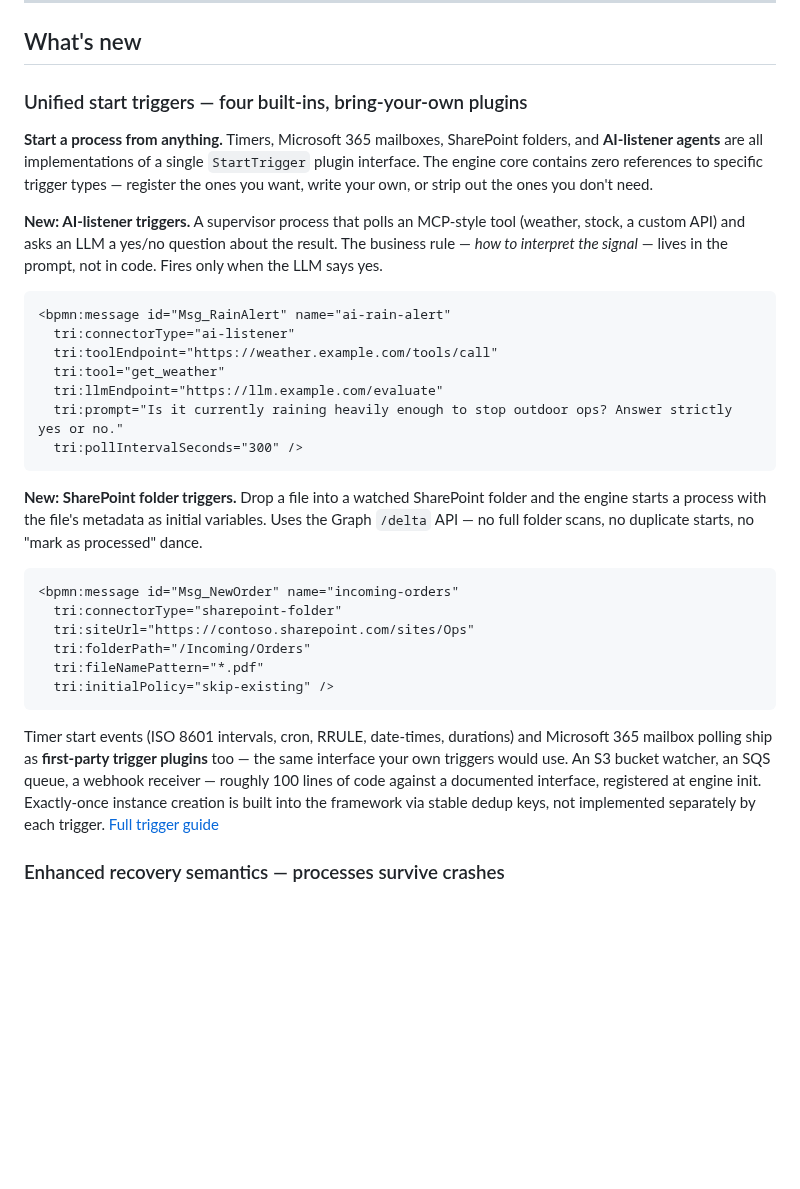
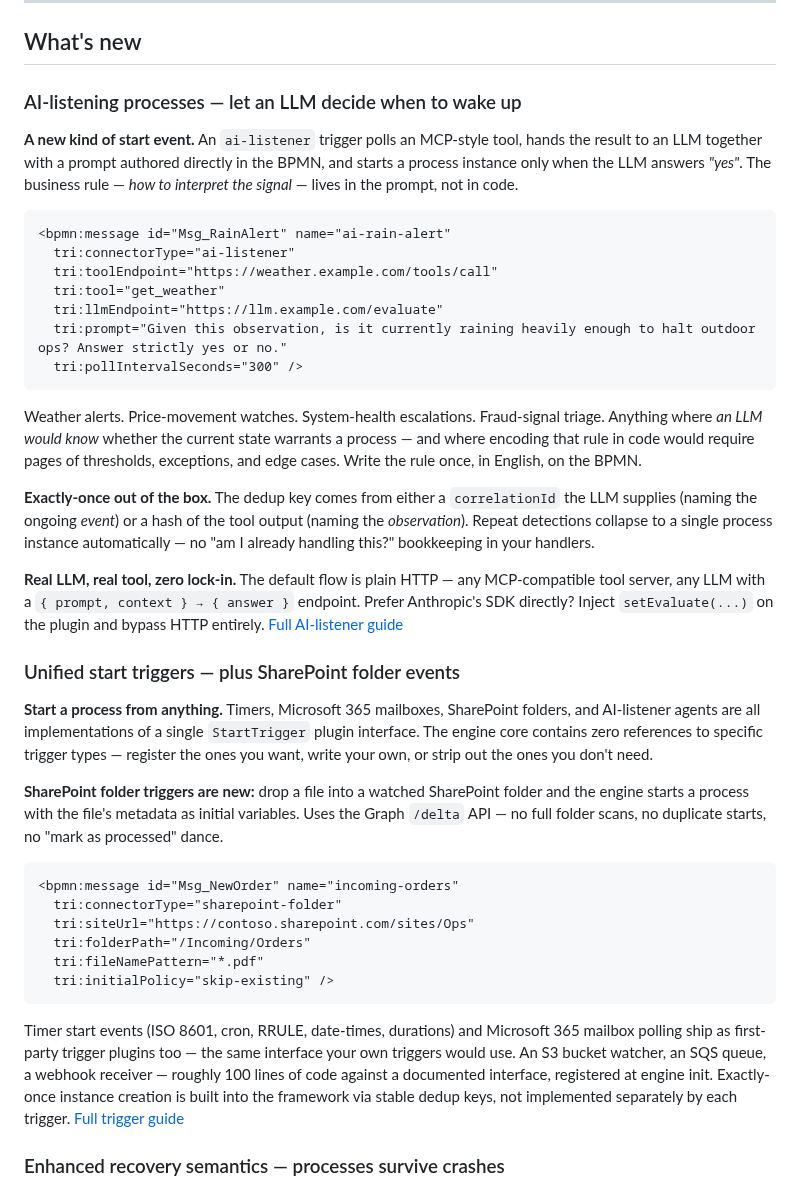
Before and after one commit to The-Real-Insight/in-concert, a Markdown page: README.md, the part around the change. GitHub-like rendering; blank space fills up the shorter version.

Commit message:
docs(readme): promote AI-listener to a standalone What's new entry
Previously the AI-listener trigger was a paragraph inside the
"Unified start triggers" umbrella entry, sharing billing with the
SharePoint trigger and the plugin-interface announcement. That buried
what is arguably the most novel feature of this release.

Splits into two News entries:

1. **AI-listening processes — let an LLM decide when to wake up**
   (new, top of News). Leads with the story — BPMN × LLM, prompt
   authored in the BPMN, exactly-once out of the box, bring-your-own
   LLM client. Concrete use-case prompts (weather, price move,
   system health, fraud triage). Full code example.

2. **Unified start triggers — plus SharePoint folder events**
   Same architectural announcement + SharePoint callout as before,
   minus the AI-listener double billing. Still mentions AI-listener
   as one of the four built-ins in the opening sentence.

Non-code.

````diff
--- a/README.md
+++ b/README.md
@@ -30,11 +30,9 @@
 
 ## What's new
 
-### Unified start triggers — four built-ins, bring-your-own plugins
+### AI-listening processes — let an LLM decide when to wake up
 
-**Start a process from anything.** Timers, Microsoft 365 mailboxes, SharePoint folders, and **AI-listener agents** are all implementations of a single `StartTrigger` plugin interface. The engine core contains zero references to specific trigger types — register the ones you want, write your own, or strip out the ones you don't need.
-
-**New: AI-listener triggers.** A supervisor process that polls an MCP-style tool (weather, stock, a custom API) and asks an LLM a yes/no question about the result. The business rule — *how to interpret the signal* — lives in the prompt, not in code. Fires only when the LLM says yes.
+**A new kind of start event.** An `ai-listener` trigger polls an MCP-style tool, hands the result to an LLM together with a prompt authored directly in the BPMN, and starts a process instance only when the LLM answers *"yes"*. The business rule — *how to interpret the signal* — lives in the prompt, not in code.
 
 ```xml
 <bpmn:message id="Msg_RainAlert" name="ai-rain-alert"
@@ -42,11 +40,21 @@
   tri:toolEndpoint="https://weather.example.com/tools/call"
   tri:tool="get_weather"
   tri:llmEndpoint="https://llm.example.com/evaluate"
-  tri:prompt="Is it currently raining heavily enough to stop outdoor ops? Answer strictly yes or no."
+  tri:prompt="Given this observation, is it currently raining heavily enough to halt outdoor ops? Answer strictly yes or no."
   tri:pollIntervalSeconds="300" />
 ```
 
-**New: SharePoint folder triggers.** Drop a file into a watched SharePoint folder and the engine starts a process with the file's metadata as initial variables. Uses the Graph `/delta` API — no full folder scans, no duplicate starts, no "mark as processed" dance.
+Weather alerts. Price-movement watches. System-health escalations. Fraud-signal triage. Anything where *an LLM would know* whether the current state warrants a process — and where encoding that rule in code would require pages of thresholds, exceptions, and edge cases. Write the rule once, in English, on the BPMN.
+
+**Exactly-once out of the box.** The dedup key comes from either a `correlationId` the LLM supplies (naming the ongoing *event*) or a hash of the tool output (naming the *observation*). Repeat detections collapse to a single process instance automatically — no "am I already handling this?" bookkeeping in your handlers.
+
+**Real LLM, real tool, zero lock-in.** The default flow is plain HTTP — any MCP-compatible tool server, any LLM with a `{ prompt, context } → { answer }` endpoint. Prefer Anthropic's SDK directly? Inject `setEvaluate(...)` on the plugin and bypass HTTP entirely. [Full AI-listener guide](./docs/sdk/usage.md#ai-listener-start-events)
+
+### Unified start triggers — plus SharePoint folder events
+
+**Start a process from anything.** Timers, Microsoft 365 mailboxes, SharePoint folders, and AI-listener agents are all implementations of a single `StartTrigger` plugin interface. The engine core contains zero references to specific trigger types — register the ones you want, write your own, or strip out the ones you don't need.
+
+**SharePoint folder triggers are new:** drop a file into a watched SharePoint folder and the engine starts a process with the file's metadata as initial variables. Uses the Graph `/delta` API — no full folder scans, no duplicate starts, no "mark as processed" dance.
 
 ```xml
 <bpmn:message id="Msg_NewOrder" name="incoming-orders"
@@ -57,7 +65,7 @@
   tri:initialPolicy="skip-existing" />
 ```
 
-Timer start events (ISO 8601 intervals, cron, RRULE, date-times, durations) and Microsoft 365 mailbox polling ship as **first-party trigger plugins** too — the same interface your own triggers would use. An S3 bucket watcher, an SQS queue, a webhook receiver — roughly 100 lines of code against a documented interface, registered at engine init. Exactly-once instance creation is built into the framework via stable dedup keys, not implemented separately by each trigger. [Full trigger guide](./docs/sdk/custom-triggers.md)
+Timer start events (ISO 8601, cron, RRULE, date-times, durations) and Microsoft 365 mailbox polling ship as first-party trigger plugins too — the same interface your own triggers would use. An S3 bucket watcher, an SQS queue, a webhook receiver — roughly 100 lines of code against a documented interface, registered at engine init. Exactly-once instance creation is built into the framework via stable dedup keys, not implemented separately by each trigger. [Full trigger guide](./docs/sdk/custom-triggers.md)
 
 ### Enhanced recovery semantics — processes survive crashes
 
````
